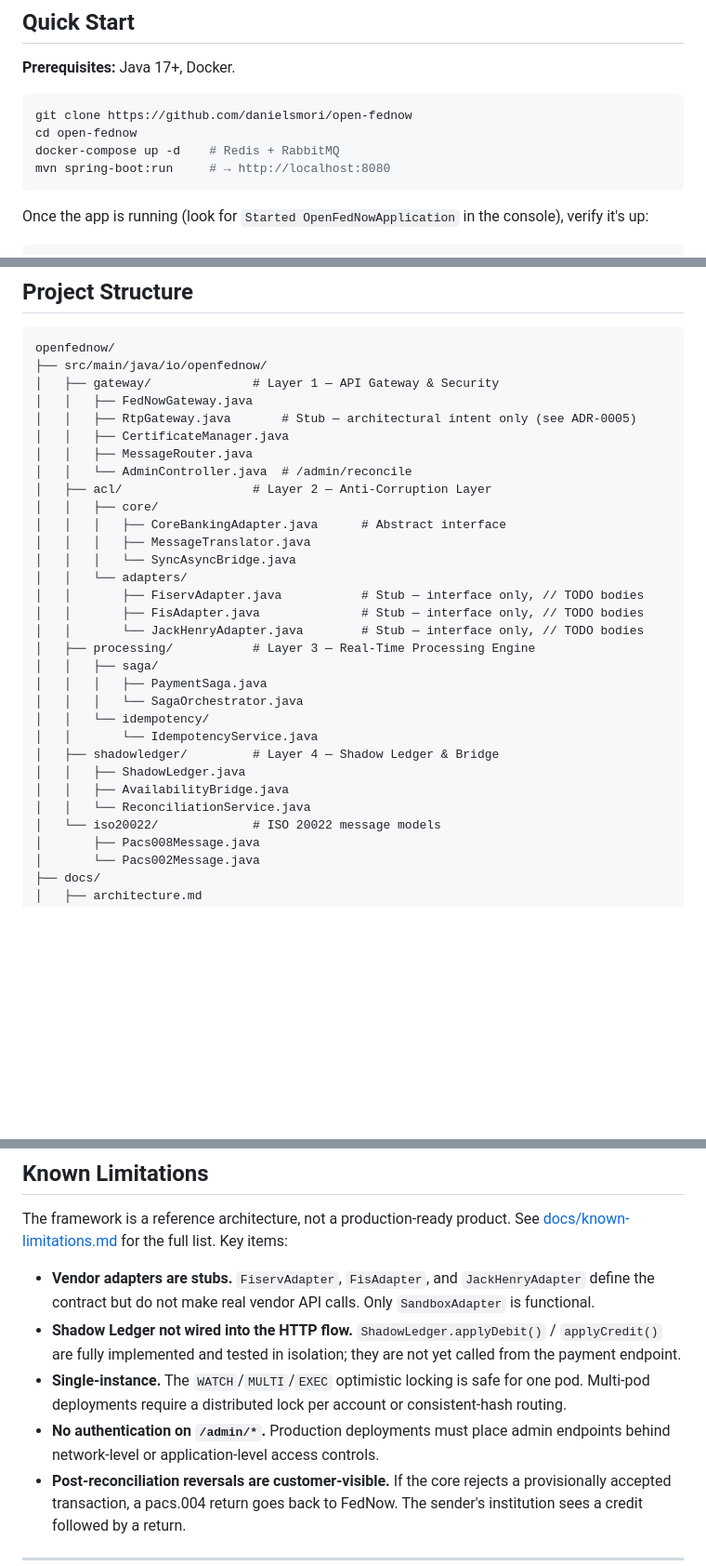
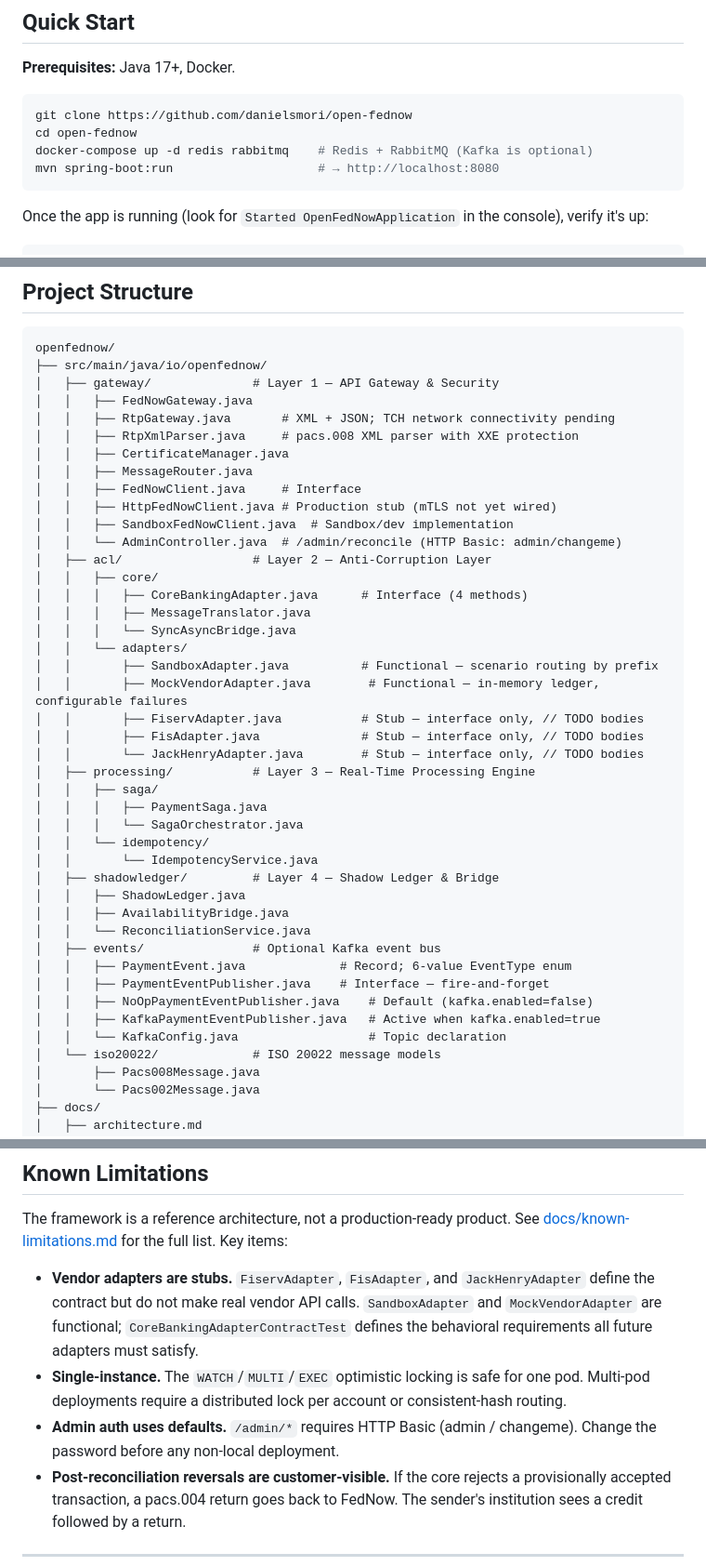
Before and after one commit to danielsmori/open-fednow, a Markdown page: README.md, 3 parts joined by grey strips. Shown at 93% size. Drawn GitHub-style; blank space fills up the shorter version.

````diff
--- a/README.md
+++ b/README.md
@@ -126,8 +130,8 @@ Three adapter implementations make the complete framework available to thousands
 ```bash
 git clone https://github.com/danielsmori/open-fednow
 cd open-fednow
-docker-compose up -d    # Redis + RabbitMQ
-mvn spring-boot:run     # → http://localhost:8080
+docker-compose up -d redis rabbitmq    # Redis + RabbitMQ (Kafka is optional)
+mvn spring-boot:run                    # → http://localhost:8080
 ```
 
 Once the app is running (look for `Started OpenFedNowApplication` in the console), verify it's up:
@@ -532,16 +536,22 @@ openfednow/
 ├── src/main/java/io/openfednow/
 │   ├── gateway/              # Layer 1 — API Gateway & Security
 │   │   ├── FedNowGateway.java
-│   │   ├── RtpGateway.java       # Stub — architectural intent only (see ADR-0005)
+│   │   ├── RtpGateway.java       # XML + JSON; TCH network connectivity pending
+│   │   ├── RtpXmlParser.java     # pacs.008 XML parser with XXE protection
 │   │   ├── CertificateManager.java
 │   │   ├── MessageRouter.java
-│   │   └── AdminController.java  # /admin/reconcile
+│   │   ├── FedNowClient.java     # Interface
+│   │   ├── HttpFedNowClient.java # Production stub (mTLS not yet wired)
+│   │   ├── SandboxFedNowClient.java  # Sandbox/dev implementation
+│   │   └── AdminController.java  # /admin/reconcile (HTTP Basic: admin/changeme)
 │   ├── acl/                  # Layer 2 — Anti-Corruption Layer
 │   │   ├── core/
-│   │   │   ├── CoreBankingAdapter.java      # Abstract interface
+│   │   │   ├── CoreBankingAdapter.java      # Interface (4 methods)
 │   │   │   ├── MessageTranslator.java
 │   │   │   └── SyncAsyncBridge.java
 │   │   └── adapters/
+│   │       ├── SandboxAdapter.java          # Functional — scenario routing by prefix
+│   │       ├── MockVendorAdapter.java        # Functional — in-memory ledger, configurable failures
 │   │       ├── FiservAdapter.java           # Stub — interface only, // TODO bodies
 │   │       ├── FisAdapter.java              # Stub — interface only, // TODO bodies
 │   │       └── JackHenryAdapter.java        # Stub — interface only, // TODO bodies
@@ -555,6 +565,12 @@ openfednow/
 │   │   ├── ShadowLedger.java
 │   │   ├── AvailabilityBridge.java
 │   │   └── ReconciliationService.java
+│   ├── events/               # Optional Kafka event bus
+│   │   ├── PaymentEvent.java             # Record; 6-value EventType enum
+│   │   ├── PaymentEventPublisher.java    # Interface — fire-and-forget
+│   │   ├── NoOpPaymentEventPublisher.java    # Default (kafka.enabled=false)
+│   │   ├── KafkaPaymentEventPublisher.java   # Active when kafka.enabled=true
+│   │   └── KafkaConfig.java                  # Topic declaration
 │   └── iso20022/             # ISO 20022 message models
 │       ├── Pacs008Message.java
 │       └── Pacs002Message.java
@@ -582,10 +598,9 @@ openfednow/
 
 The framework is a reference architecture, not a production-ready product. See [docs/known-limitations.md](docs/known-limitations.md) for the full list. Key items:
 
-- **Vendor adapters are stubs.** `FiservAdapter`, `FisAdapter`, and `JackHenryAdapter` define the contract but do not make real vendor API calls. Only `SandboxAdapter` is functional.
-- **Shadow Ledger not wired into the HTTP flow.** `ShadowLedger.applyDebit()` / `applyCredit()` are fully implemented and tested in isolation; they are not yet called from the payment endpoint.
+- **Vendor adapters are stubs.** `FiservAdapter`, `FisAdapter`, and `JackHenryAdapter` define the contract but do not make real vendor API calls. `SandboxAdapter` and `MockVendorAdapter` are functional; `CoreBankingAdapterContractTest` defines the behavioral requirements all future adapters must satisfy.
 - **Single-instance.** The `WATCH`/`MULTI`/`EXEC` optimistic locking is safe for one pod. Multi-pod deployments require a distributed lock per account or consistent-hash routing.
-- **No authentication on `/admin/*`.** Production deployments must place admin endpoints behind network-level or application-level access controls.
+- **Admin auth uses defaults.** `/admin/*` requires HTTP Basic (admin / changeme). Change the password before any non-local deployment.
 - **Post-reconciliation reversals are customer-visible.** If the core rejects a provisionally accepted transaction, a pacs.004 return goes back to FedNow. The sender's institution sees a credit followed by a return.
 
 ---
````
Also changed, not shown: other parts of README.md (+9 -5 lines), docs/known-limitations.md (+17 -23 lines).
